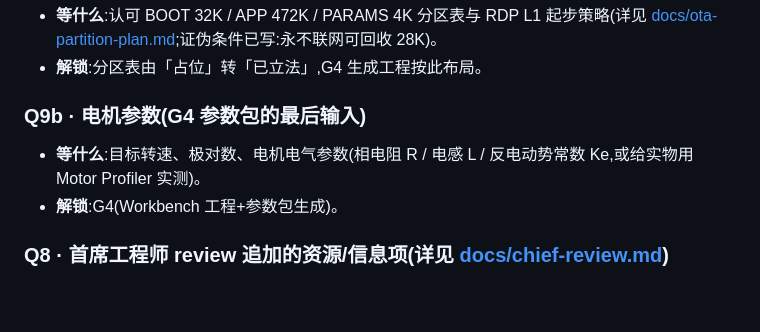
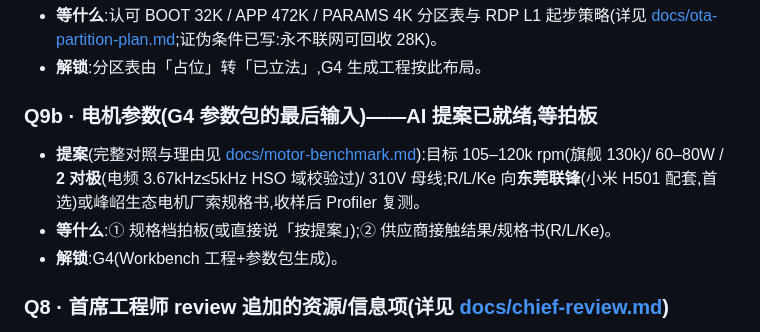
Before and after one commit to kingwonn/ycfs, a Markdown page: swe-agent/GATES/PENDING_HUMAN.md, the part around the change. Drawn GitHub-style; blank space fills up the shorter version.

```diff
--- a/swe-agent/GATES/PENDING_HUMAN.md
+++ b/swe-agent/GATES/PENDING_HUMAN.md
@@ -22,8 +22,9 @@
 - **等什么**:认可 BOOT 32K / APP 472K / PARAMS 4K 分区表与 RDP L1 起步策略(详见 [docs/ota-partition-plan.md](../docs/ota-partition-plan.md);证伪条件已写:永不联网可回收 28K)。
 - **解锁**:分区表由「占位」转「已立法」,G4 生成工程按此布局。
 
-### Q9b · 电机参数(G4 参数包的最后输入)
-- **等什么**:目标转速、极对数、电机电气参数(相电阻 R / 电感 L / 反电动势常数 Ke,或给实物用 Motor Profiler 实测)。
+### Q9b · 电机参数(G4 参数包的最后输入)——**AI 提案已就绪,等拍板**
+- **提案**(完整对照与理由见 [docs/motor-benchmark.md](../docs/motor-benchmark.md)):目标 105–120k rpm(旗舰 130k)/ 60–80W / **2 对极**(电频 3.67kHz≤5kHz HSO 域校验过)/ 310V 母线;R/L/Ke 向**东莞联锋**(小米 H501 配套,首选)或峰岹生态电机厂索规格书,收样后 Profiler 复测。
+- **等什么**:① 规格档拍板(或直接说「按提案」);② 供应商接触结果/规格书(R/L/Ke)。
 - **解锁**:G4(Workbench 工程+参数包生成)。
 
 ### Q8 · 首席工程师 review 追加的资源/信息项(详见 [docs/chief-review.md](../docs/chief-review.md))
```
Also changed, not shown: swe-agent/docs/motor-benchmark.md (added, +39 -0 lines).
